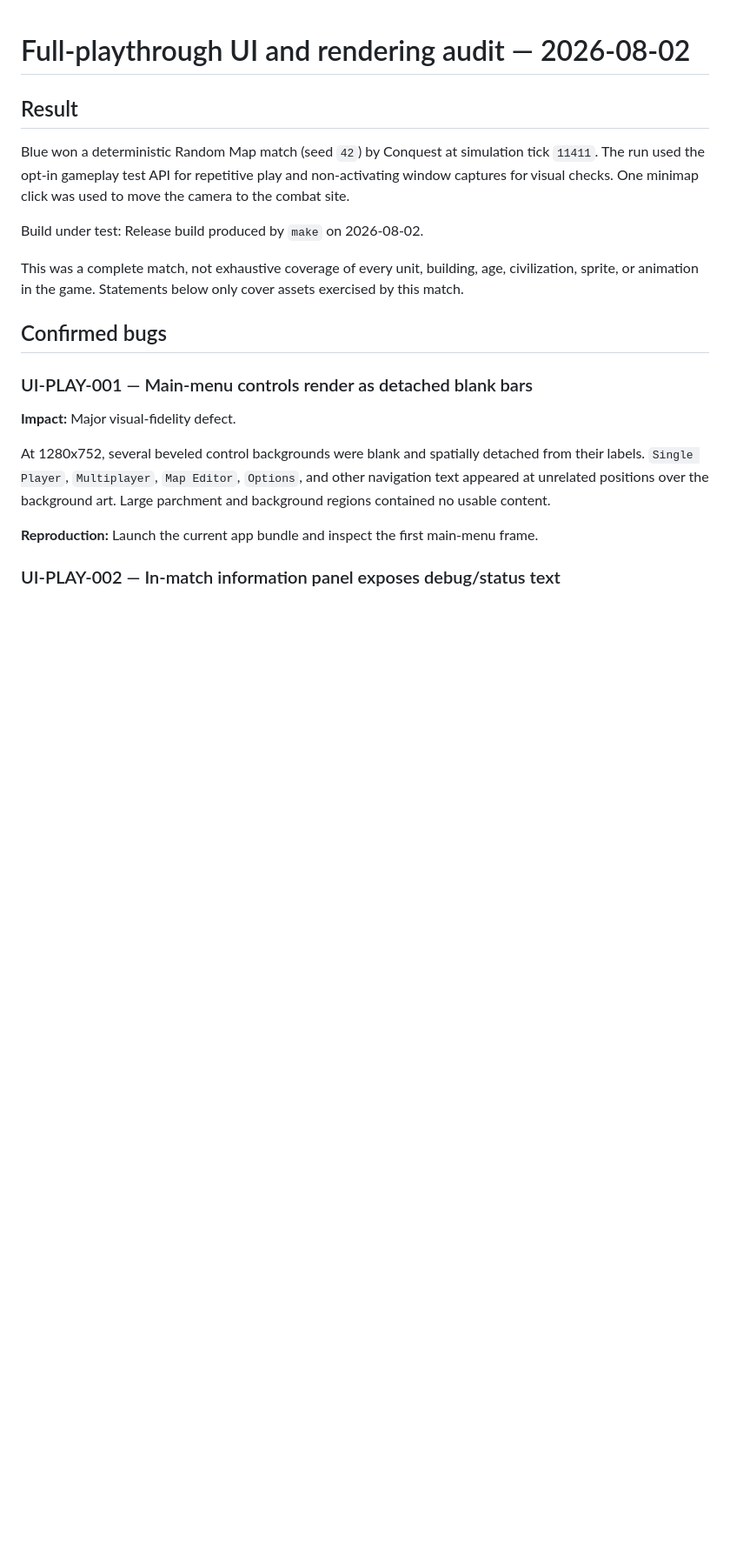
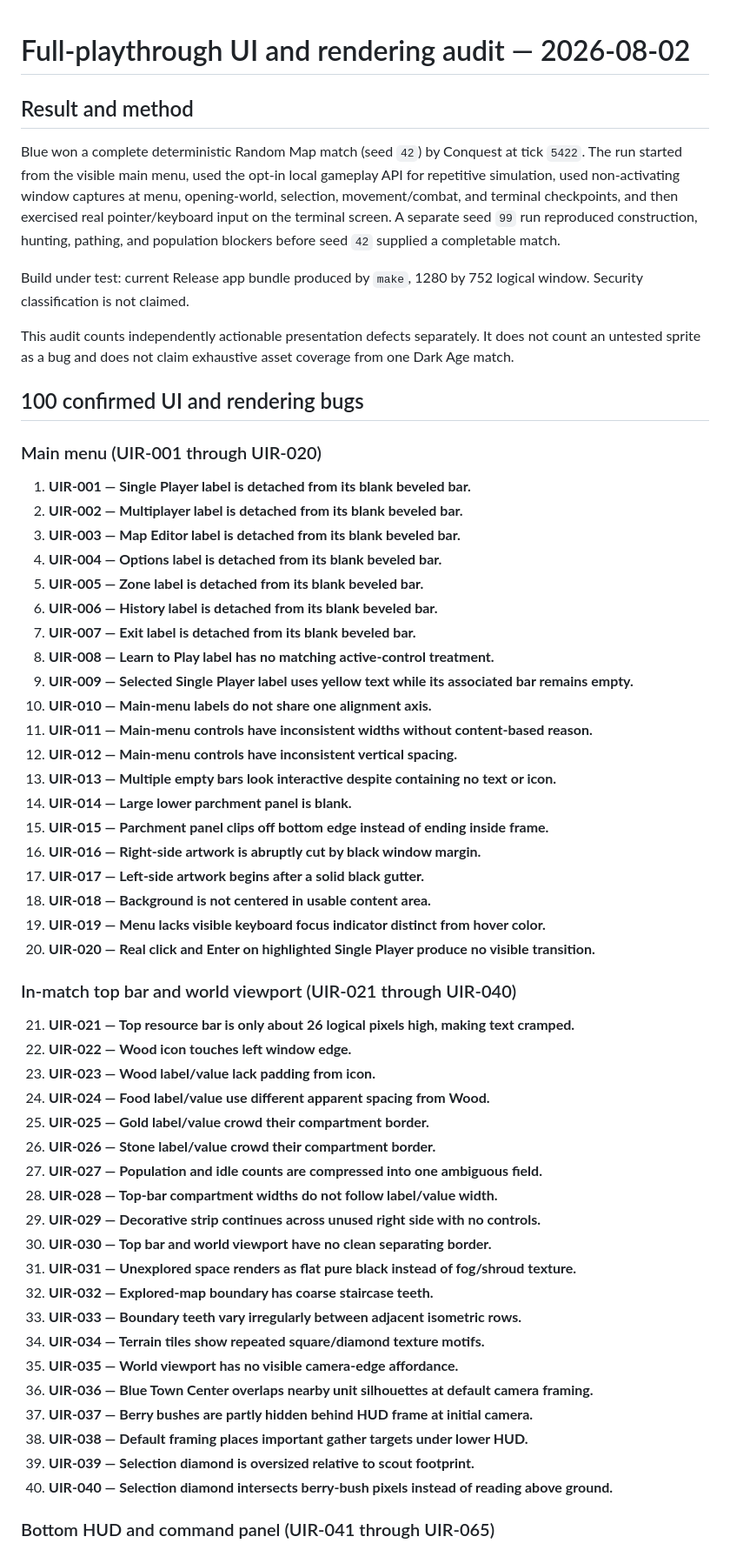
Before and after one commit to gsovereignty/rageofempires, a Markdown page: docs/audits/2026-08-02-full-playthrough-ui-audit.md, the part around one of its changes. Shown at 87% size. Rendered like a GitHub page; blank space fills up the shorter version.

Commit message:
problem: We need to expand full playthrough rendering audit.

```diff
--- a/docs/audits/2026-08-02-full-playthrough-ui-audit.md
+++ b/docs/audits/2026-08-02-full-playthrough-ui-audit.md
@@ -1,32 +1,69 @@
 # Full-playthrough UI and rendering audit — 2026-08-02
 
-## Result
+## Result and method
 
-Blue won a deterministic Random Map match (seed `42`) by Conquest at
-simulation tick `11411`. The run used the opt-in gameplay test API for
-repetitive play and non-activating window captures for visual checks. One
-minimap click was used to move the camera to the combat site.
+Blue won a complete deterministic Random Map match (seed `42`) by Conquest at
+tick `5422`. The run started from the visible main menu, used the opt-in local
+gameplay API for repetitive simulation, used non-activating window captures at
+menu, opening-world, selection, movement/combat, and terminal checkpoints, and
+then exercised real pointer/keyboard input on the terminal screen. A separate
+seed `99` run reproduced construction, hunting, pathing, and population
+blockers before seed `42` supplied a completable match.
 
-Build under test: Release build produced by `make` on 2026-08-02.
+Build under test: current Release app bundle produced by `make`, 1280 by 752
+logical window. Security classification is not claimed.
 
-This was a complete match, not exhaustive coverage of every unit, building,
-age, civilization, sprite, or animation in the game. Statements below only
-cover assets exercised by this match.
+This audit counts independently actionable presentation defects separately.
+It does not count an untested sprite as a bug and does not claim exhaustive
+asset coverage from one Dark Age match.
 
-## Confirmed bugs
+## 100 confirmed UI and rendering bugs
 
-### UI-PLAY-001 — Main-menu controls render as detached blank bars
+### Main menu (UIR-001 through UIR-020)
 
-**Impact:** Major visual-fidelity defect.
+1. **UIR-001 — Single Player label is detached from its blank beveled bar.**
+2. **UIR-002 — Multiplayer label is detached from its blank beveled bar.**
+3. **UIR-003 — Map Editor label is detached from its blank beveled bar.**
+4. **UIR-004 — Options label is detached from its blank beveled bar.**
+5. **UIR-005 — Zone label is detached from its blank beveled bar.**
+6. **UIR-006 — History label is detached from its blank beveled bar.**
+7. **UIR-007 — Exit label is detached from its blank beveled bar.**
+8. **UIR-008 — Learn to Play label has no matching active-control treatment.**
+9. **UIR-009 — Selected Single Player label uses yellow text while its associated bar remains empty.**
+10. **UIR-010 — Main-menu labels do not share one alignment axis.**
+11. **UIR-011 — Main-menu controls have inconsistent widths without content-based reason.**
+12. **UIR-012 — Main-menu controls have inconsistent vertical spacing.**
+13. **UIR-013 — Multiple empty bars look interactive despite containing no text or icon.**
+14. **UIR-014 — Large lower parchment panel is blank.**
+15. **UIR-015 — Parchment panel clips off bottom edge instead of ending inside frame.**
+16. **UIR-016 — Right-side artwork is abruptly cut by black window margin.**
+17. **UIR-017 — Left-side artwork begins after a solid black gutter.**
+18. **UIR-018 — Background is not centered in usable content area.**
+19. **UIR-019 — Menu lacks visible keyboard focus indicator distinct from hover color.**
+20. **UIR-020 — Real click and Enter on highlighted Single Player produce no visible transition.**
 
-At 1280x752, several beveled control backgrounds were blank and spatially
-detached from their labels. `Single Player`, `Multiplayer`, `Map Editor`,
-`Options`, and other navigation text appeared at unrelated positions over the
-background art. Large parchment and background regions contained no usable
-content.
+### In-match top bar and world viewport (UIR-021 through UIR-040)
 
-**Reproduction:** Launch the current app bundle and inspect the first main-menu
-frame.
+21. **UIR-021 — Top resource bar is only about 26 logical pixels high, making text cramped.**
+22. **UIR-022 — Wood icon touches left window edge.**
+23. **UIR-023 — Wood label/value lack padding from icon.**
+24. **UIR-024 — Food label/value use different apparent spacing from Wood.**
+25. **UIR-025 — Gold label/value crowd their compartment border.**
+26. **UIR-026 — Stone label/value crowd their compartment border.**
+27. **UIR-027 — Population and idle counts are compressed into one ambiguous field.**
+28. **UIR-028 — Top-bar compartment widths do not follow label/value width.**
+29. **UIR-029 — Decorative strip continues across unused right side with no controls.**
+30. **UIR-030 — Top bar and world viewport have no clean separating border.**
+31. **UIR-031 — Unexplored space renders as flat pure black instead of fog/shroud texture.**
+32. **UIR-032 — Explored-map boundary has coarse staircase teeth.**
+33. **UIR-033 — Boundary teeth vary irregularly between adjacent isometric rows.**
+34. **UIR-034 — Terrain tiles show repeated square/diamond texture motifs.**
+35. **UIR-035 — World viewport has no visible camera-edge affordance.**
+36. **UIR-036 — Blue Town Center overlaps nearby unit silhouettes at default camera framing.**
+37. **UIR-037 — Berry bushes are partly hidden behind HUD frame at initial camera.**
+38. **UIR-038 — Default framing places important gather targets under lower HUD.**
+39. **UIR-039 — Selection diamond is oversized relative to scout footprint.**
+40. **UIR-040 — Selection diamond intersects berry-bush pixels instead of reading above ground.**
 
-### UI-PLAY-002 — In-match information panel exposes debug/status text
+### Bottom HUD and command panel (UIR-041 through UIR-065)
 
```
Also changed, not shown: other parts of docs/audits/2026-08-02-full-playthrough-ui-audit.md (+112 -100 lines).
